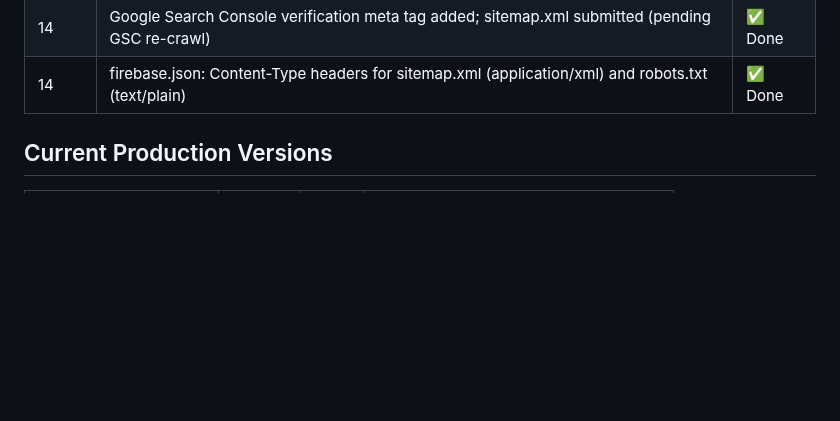
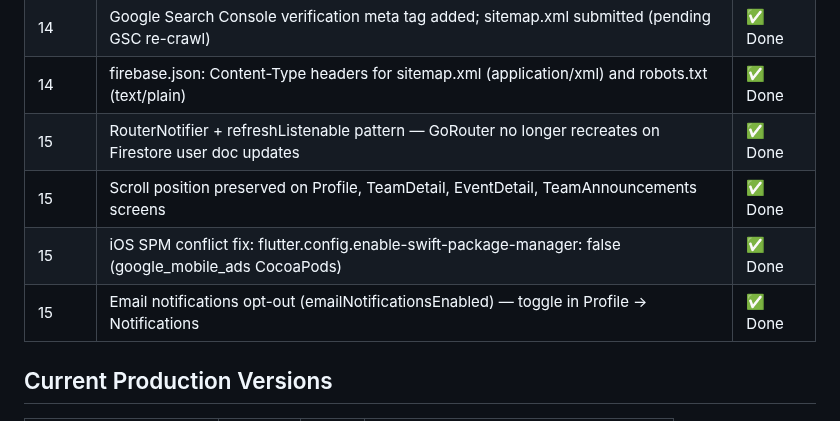
Before and after one commit to Moore99/sport-rosters, a Markdown page: CLAUDE.md, the part around the change. Rendered like a GitHub page; blank space fills up the shorter version.

Commit message:
Update CLAUDE.md: Phase 15 — RouterNotifier, scroll fixes, SPM fix, email opt-out
Co-Authored-By: Claude Sonnet 4.6 <noreply@anthropic.com>

```diff
--- a/CLAUDE.md
+++ b/CLAUDE.md
@@ -409,6 +409,10 @@ Android AdMob app ID is already in `AndroidManifest.xml` ✅ (test ID — swap b
 | 14 | Email notifications opt-out toggle (emailNotificationsEnabled) in Profile → Notifications | ✅ Done |
 | 14 | Google Search Console verification meta tag added; sitemap.xml submitted (pending GSC re-crawl) | ✅ Done |
 | 14 | firebase.json: Content-Type headers for sitemap.xml (application/xml) and robots.txt (text/plain) | ✅ Done |
+| 15 | RouterNotifier + refreshListenable pattern — GoRouter no longer recreates on Firestore user doc updates | ✅ Done |
+| 15 | Scroll position preserved on Profile, TeamDetail, EventDetail, TeamAnnouncements screens | ✅ Done |
+| 15 | iOS SPM conflict fix: flutter.config.enable-swift-package-manager: false (google_mobile_ads CocoaPods) | ✅ Done |
+| 15 | Email notifications opt-out (emailNotificationsEnabled) — toggle in Profile → Notifications | ✅ Done |
 
 ## Current Production Versions
 
```
